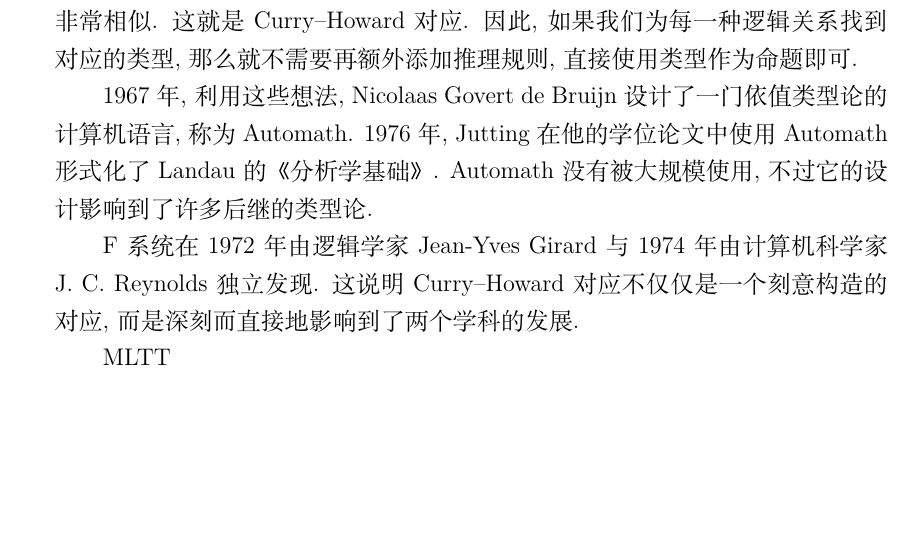
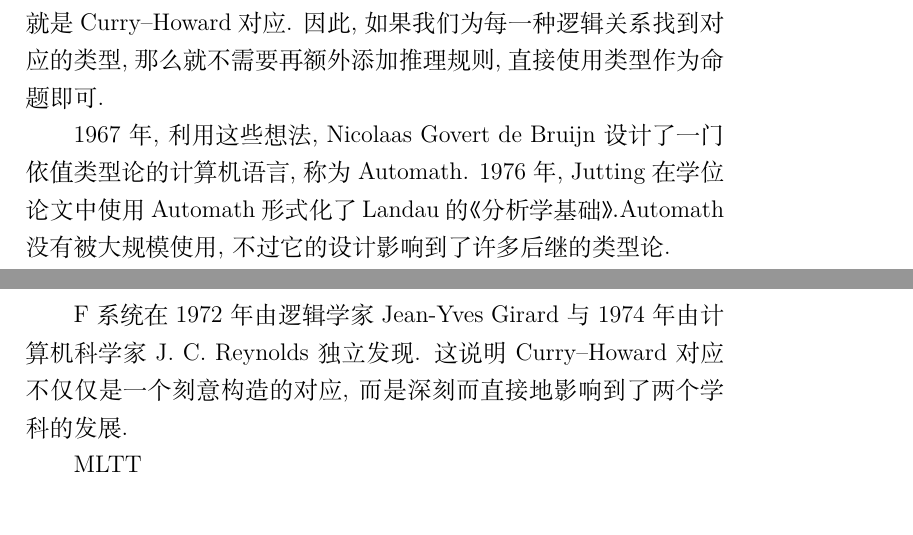
Before and after one commit to Trebor-Huang/history, a LaTeX document (abstract.tex): part of page 3 of 3 before the commit and two parts of pages 3 and 4 of 4 after it, the two joined at a grey line, cut so that both start at the same text, the shorter picture padded with empty space. Compiled offline with XeLaTeX.

Commit message:
Make it smaller

```diff
--- a/abstract.tex
+++ b/abstract.tex
@@ -1,6 +1,6 @@
 \documentclass[UTF8, zihao=-4]{ctexart}
 \usepackage[T1]{fontenc}
-\usepackage[a4paper]{geometry}
+\usepackage[b5paper]{geometry}
 \usepackage{graphicx}
 \usepackage[dvipsnames]{xcolor}
 \usepackage{amssymb,amsmath,amsthm}
@@ -136,8 +136,8 @@ Russell提出了类型的概念.
 
 1967年, 利用这些想法, Nicolaas Govert de Bruijn
 设计了一门依值类型论的计算机语言, 称为 Automath.
-1976年, Jutting 在他的学位论文中使用 Automath
-形式化了 Landau 的《分析学基础》. Automath 没有
+1976年, Jutting 在学位论文中使用 Automath
+形式化了 Landau 的《分析学基础》． Automath 没有
 被大规模使用, 不过它的设计影响到了许多后继的类型论.
 
 F系统在 1972 年由逻辑学家 Jean-Yves Girard
```
